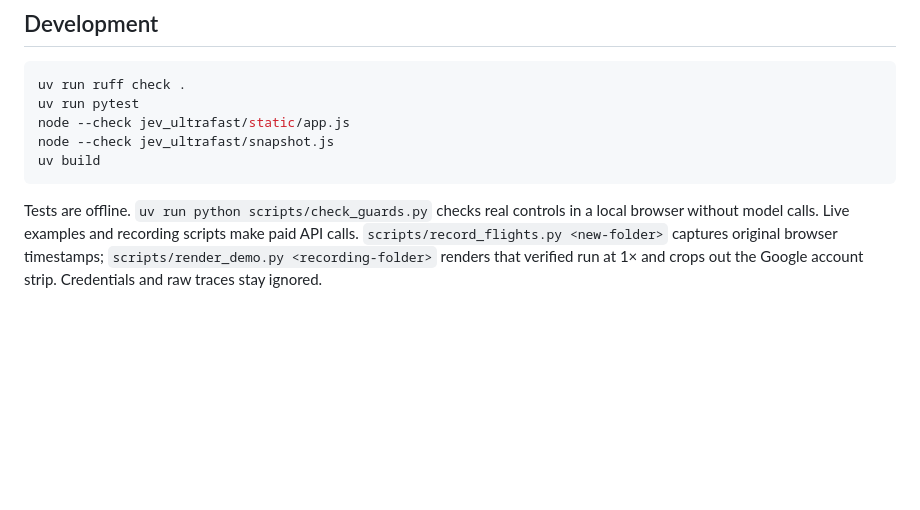
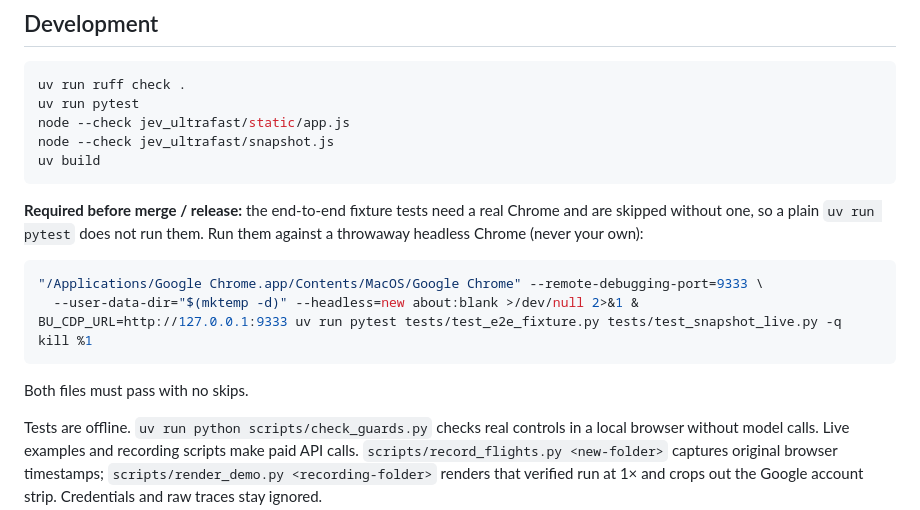
Before and after one commit to HiteshS08/laya-system-use, a Markdown page: UPSTREAM_README.md, the part around the change. Drawn GitHub-style; blank space fills up the shorter version.

Commit message:
docs: require the real-Chrome fixture tests before merge or release

````diff
--- a/UPSTREAM_README.md
+++ b/UPSTREAM_README.md
@@ -135,6 +135,18 @@ node --check jev_ultrafast/snapshot.js
 uv build
 ```
 
+**Required before merge / release:** the end-to-end fixture tests need a real Chrome and are skipped without one,
+so a plain `uv run pytest` does not run them. Run them against a throwaway headless Chrome (never your own):
+
+```bash
+"/Applications/Google Chrome.app/Contents/MacOS/Google Chrome" --remote-debugging-port=9333 \
+  --user-data-dir="$(mktemp -d)" --headless=new about:blank >/dev/null 2>&1 &
+BU_CDP_URL=http://127.0.0.1:9333 uv run pytest tests/test_e2e_fixture.py tests/test_snapshot_live.py -q
+kill %1
+```
+
+Both files must pass with no skips.
+
 Tests are offline. `uv run python scripts/check_guards.py` checks real controls in a local browser without model calls. Live examples and recording scripts make paid API calls. `scripts/record_flights.py <new-folder>` captures original browser timestamps; `scripts/render_demo.py <recording-folder>` renders that verified run at 1× and crops out the Google account strip. Credentials and raw traces stay ignored.
 
 ---
````
Also changed, not shown: 1 other file.
